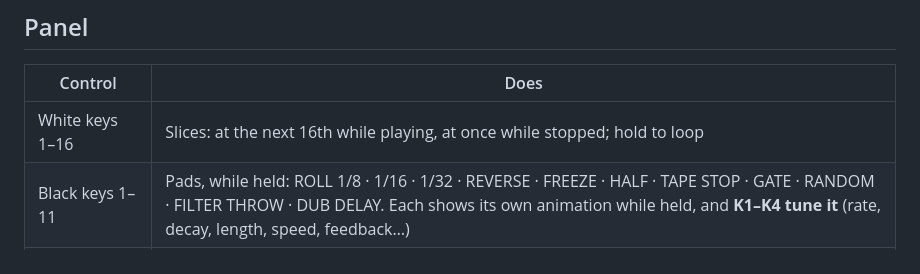
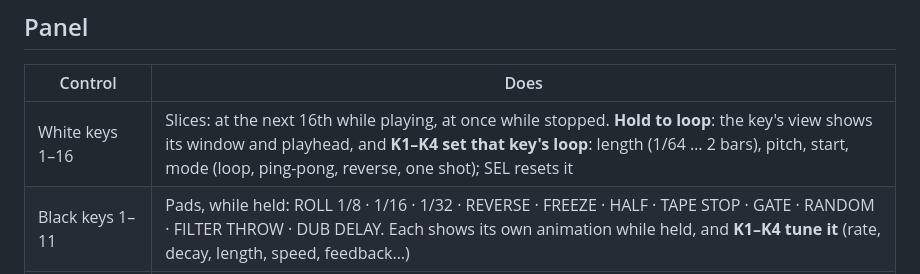
Before and after one commit to FLEXOR-R/loaf-breaker, a Markdown page: README.md, the part around the change. Rendered like a GitHub page.

```diff
--- a/README.md
+++ b/README.md
@@ -26,7 +26,7 @@ patterns, the step sequencer, the looper, MIDI sync and loading your own breaks
 
 | Control | Does |
 | --- | --- |
-| White keys 1–16 | Slices: at the next 16th while playing, at once while stopped; hold to loop |
+| White keys 1–16 | Slices: at the next 16th while playing, at once while stopped. **Hold to loop**: the key's view shows its window and playhead, and **K1–K4 set that key's loop**: length (1/64 … 2 bars), pitch, start, mode (loop, ping-pong, reverse, one shot); SEL resets it |
 | Black keys 1–11 | Pads, while held: ROLL 1/8 · 1/16 · 1/32 · REVERSE · FREEZE · HALF · TAPE STOP · GATE · RANDOM · FILTER THROW · DUB DELAY. Each shows its own animation while held, and **K1–K4 tune it** (rate, decay, length, speed, feedback…) |
 | PLAY | Play / stop · HOME + PLAY: back to bar 1 |
 | SELECT | Tempo (SEL held: 0.1 BPM) · tap SEL four times: tap tempo |
```
Also changed, not shown: app/docs/MANUAL.md (+26 -2 lines), docs/PRD.md (+1 -0 lines), app/docs/img/screen-keyloop.png (added), 5 other files.
